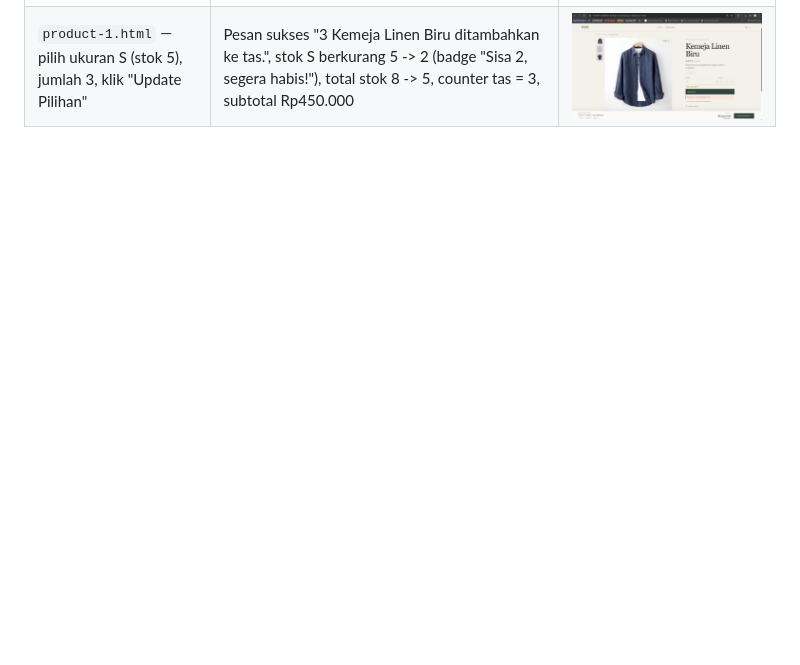
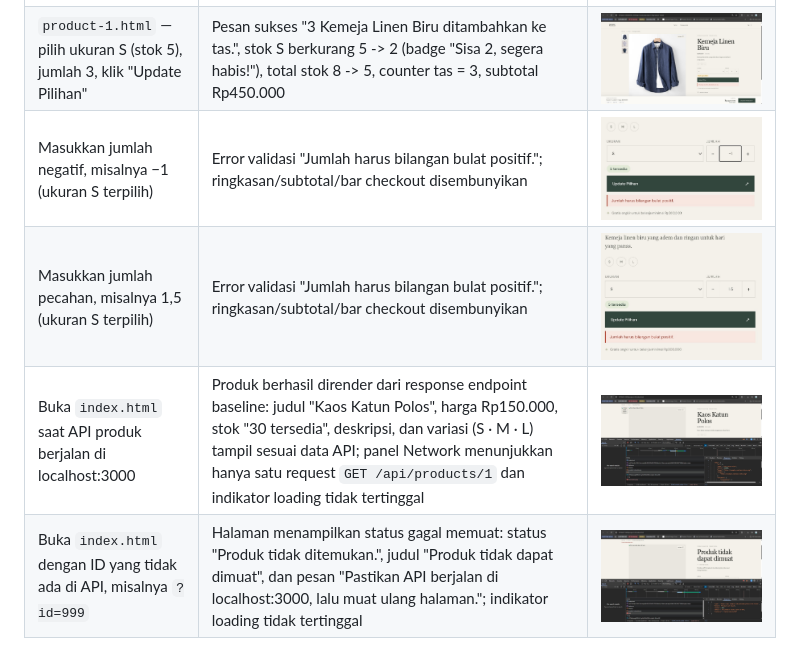
Before and after one commit to traxside/Assignment-day13, a Markdown page: TEST_RESULT.md, the part around the change. GitHub-like rendering; pictures changed too: assignment_test/api_berhasil.jpeg (added), assignment_test/api_id_tidakada.jpeg (added), assignment_test/input_jumlah_negatif.jpeg (added); blank space fills up the shorter version.

```diff
--- a/TEST_RESULT.md
+++ b/TEST_RESULT.md
@@ -10,3 +10,7 @@
 | Tekan tombol minus (−) saat jumlah sudah 1 (ukuran S terpilih) | Jumlah tetap 1 (tidak bisa turun di bawah 1) dan pesan "Jumlah minimal 1." ditampilkan | ![Jumlah di bawah minimal](assignment_test/input_stok_dikurang.jpeg) |
 | Masukkan jumlah 4 saat stok hanya 3 (ukuran S terpilih) | Error validasi "Jumlah melebihi stok (sisa 3)." dan bar checkout disembunyikan | ![Jumlah melebihi stok](assignment_test/input_stok_diluarbatas.jpeg) |
 | `product-1.html` — pilih ukuran S (stok 5), jumlah 3, klik "Update Pilihan" | Pesan sukses "3 Kemeja Linen Biru ditambahkan ke tas.", stok S berkurang 5 -> 2 (badge "Sisa 2, segera habis!"), total stok 8 -> 5, counter tas = 3, subtotal Rp450.000 | ![Update berhasil](assignment_test/update_berhasil.jpeg) |
+| Masukkan jumlah negatif, misalnya −1 (ukuran S terpilih) | Error validasi "Jumlah harus bilangan bulat positif."; ringkasan/subtotal/bar checkout disembunyikan | ![Jumlah negatif](assignment_test/input_jumlah_negatif.jpeg) |
+| Masukkan jumlah pecahan, misalnya 1,5 (ukuran S terpilih) | Error validasi "Jumlah harus bilangan bulat positif."; ringkasan/subtotal/bar checkout disembunyikan | ![Jumlah pecahan](assignment_test/input_jumlah_pecahan.jpeg) |
+| Buka `index.html` saat API produk berjalan di localhost:3000 | Produk berhasil dirender dari response endpoint baseline: judul "Kaos Katun Polos", harga Rp150.000, stok "30 tersedia", deskripsi, dan variasi (S · M · L) tampil sesuai data API; panel Network menunjukkan hanya satu request `GET /api/products/1` dan indikator loading tidak tertinggal | ![API berhasil memuat](assignment_test/api_berhasil.jpeg) |
+| Buka `index.html` dengan ID yang tidak ada di API, misalnya `?id=999` | Halaman menampilkan status gagal memuat: status "Produk tidak ditemukan.", judul "Produk tidak dapat dimuat", dan pesan "Pastikan API berjalan di localhost:3000, lalu muat ulang halaman."; indikator loading tidak tertinggal | ![ID tidak ditemukan](assignment_test/api_id_tidakada.jpeg) |
```
Also changed, not shown: README.md (+30 -0 lines), 1 other file.
